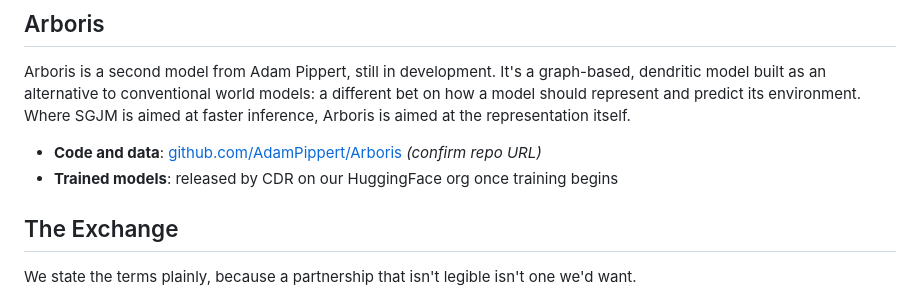
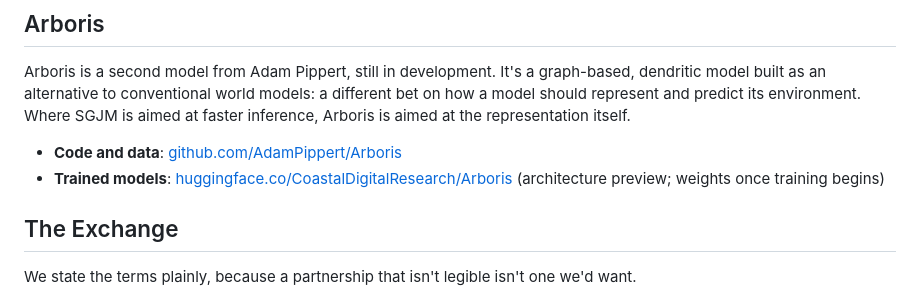
Before and after one commit to CoastalDigitalResearch/cdr-home, a Markdown page: content/pages/partnership.md, the part around the change. GitHub-like rendering.

Commit message:
Partnership: link live Arboris repo and HF hub

```diff
--- a/content/pages/partnership.md
+++ b/content/pages/partnership.md
@@ -25,8 +25,8 @@ It's early. Development status is alpha, with training runs completed at 25M, 10
 
 Arboris is a second model from Adam Pippert, still in development. It's a graph-based, dendritic model built as an alternative to conventional world models: a different bet on how a model should represent and predict its environment. Where SGJM is aimed at faster inference, Arboris is aimed at the representation itself.
 
-- **Code and data**: [github.com/AdamPippert/Arboris](https://github.com/AdamPippert) *(confirm repo URL)*
-- **Trained models**: released by CDR on our HuggingFace org once training begins
+- **Code and data**: [github.com/AdamPippert/Arboris](https://github.com/AdamPippert/Arboris)
+- **Trained models**: [huggingface.co/CoastalDigitalResearch/Arboris](https://huggingface.co/CoastalDigitalResearch/Arboris) (architecture preview; weights once training begins)
 
 ## The Exchange
 
```
